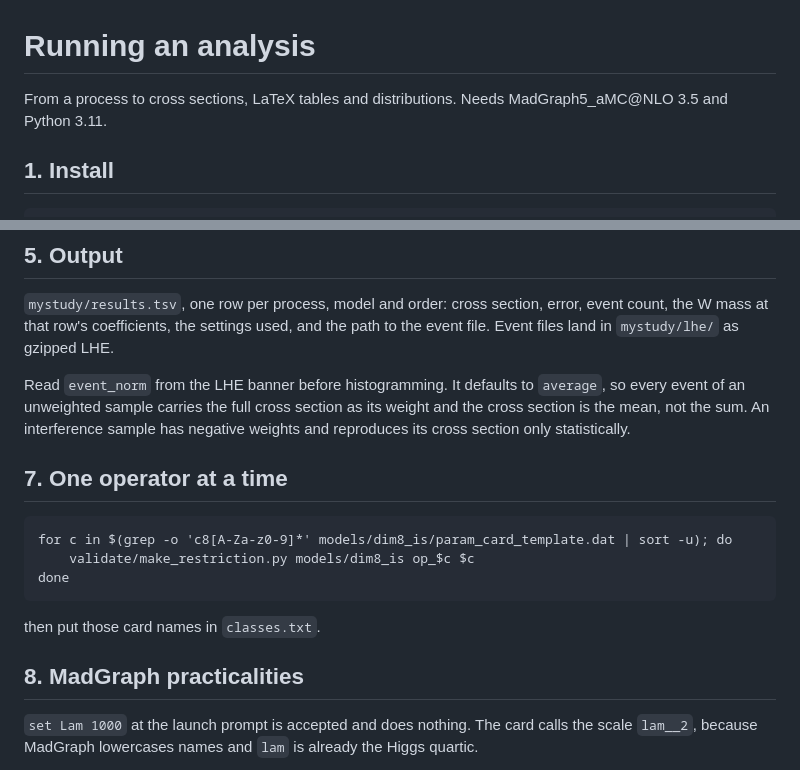
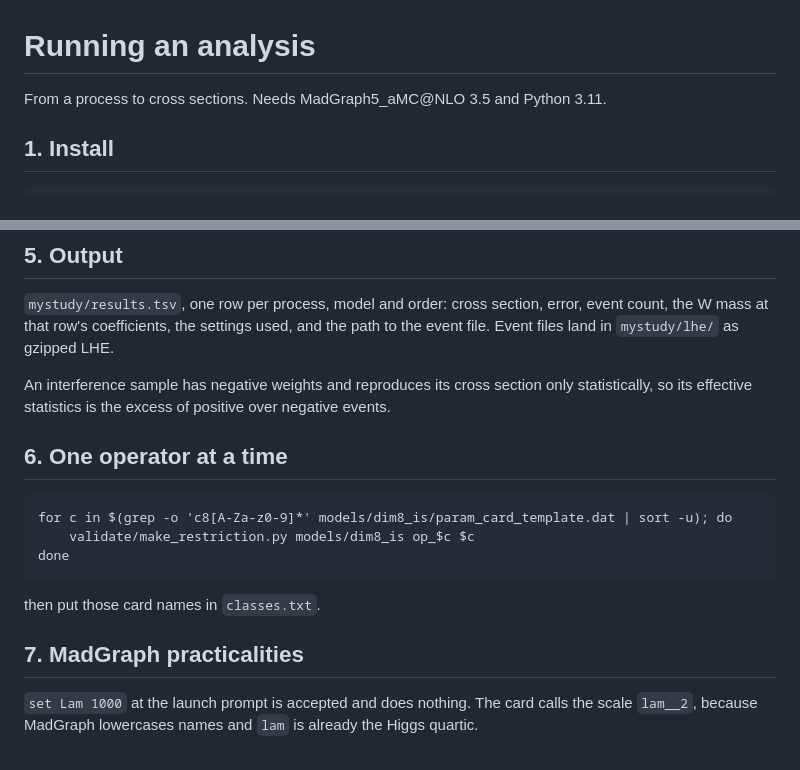
Before and after one commit to benleo12/autom8smeft, a Markdown page: docs/RUN_YOUR_OWN_ANALYSIS.md, 2 parts joined by grey strips. Drawn GitHub-style.

Commit message:
tidy the guide after the trim

```diff
--- a/docs/RUN_YOUR_OWN_ANALYSIS.md
+++ b/docs/RUN_YOUR_OWN_ANALYSIS.md
@@ -1,7 +1,6 @@
 # Running an analysis
 
-From a process to cross sections, LaTeX tables and distributions. Needs MadGraph5_aMC@NLO 3.5 and
-Python 3.11.
+From a process to cross sections. Needs MadGraph5_aMC@NLO 3.5 and Python 3.11.
 
 ## 1. Install
 
@@ -76,12 +75,10 @@ an interference of -3.998. It vanishes for processes with no W and no Higgs coup
 the W mass at that row's coefficients, the settings used, and the path to the event file. Event
 files land in `mystudy/lhe/` as gzipped LHE.
 
-Read `event_norm` from the LHE banner before histogramming. It defaults to `average`, so every
-event of an unweighted sample carries the full cross section as its weight and the cross section
-is the mean, not the sum. An interference sample has negative weights and reproduces its cross
-section only statistically.
+An interference sample has negative weights and reproduces its cross section only statistically,
+so its effective statistics is the excess of positive over negative events.
 
-## 7. One operator at a time
+## 6. One operator at a time
 
     for c in $(grep -o 'c8[A-Za-z0-9]*' models/dim8_is/param_card_template.dat | sort -u); do
         validate/make_restriction.py models/dim8_is op_$c $c
@@ -89,7 +86,7 @@ section only statistically.
 
 then put those card names in `classes.txt`.
 
-## 8. MadGraph practicalities
+## 7. MadGraph practicalities
 
 `set Lam 1000` at the launch prompt is accepted and does nothing. The card calls the scale
 `lam__2`, because MadGraph lowercases names and `lam` is already the Higgs quartic.
```
